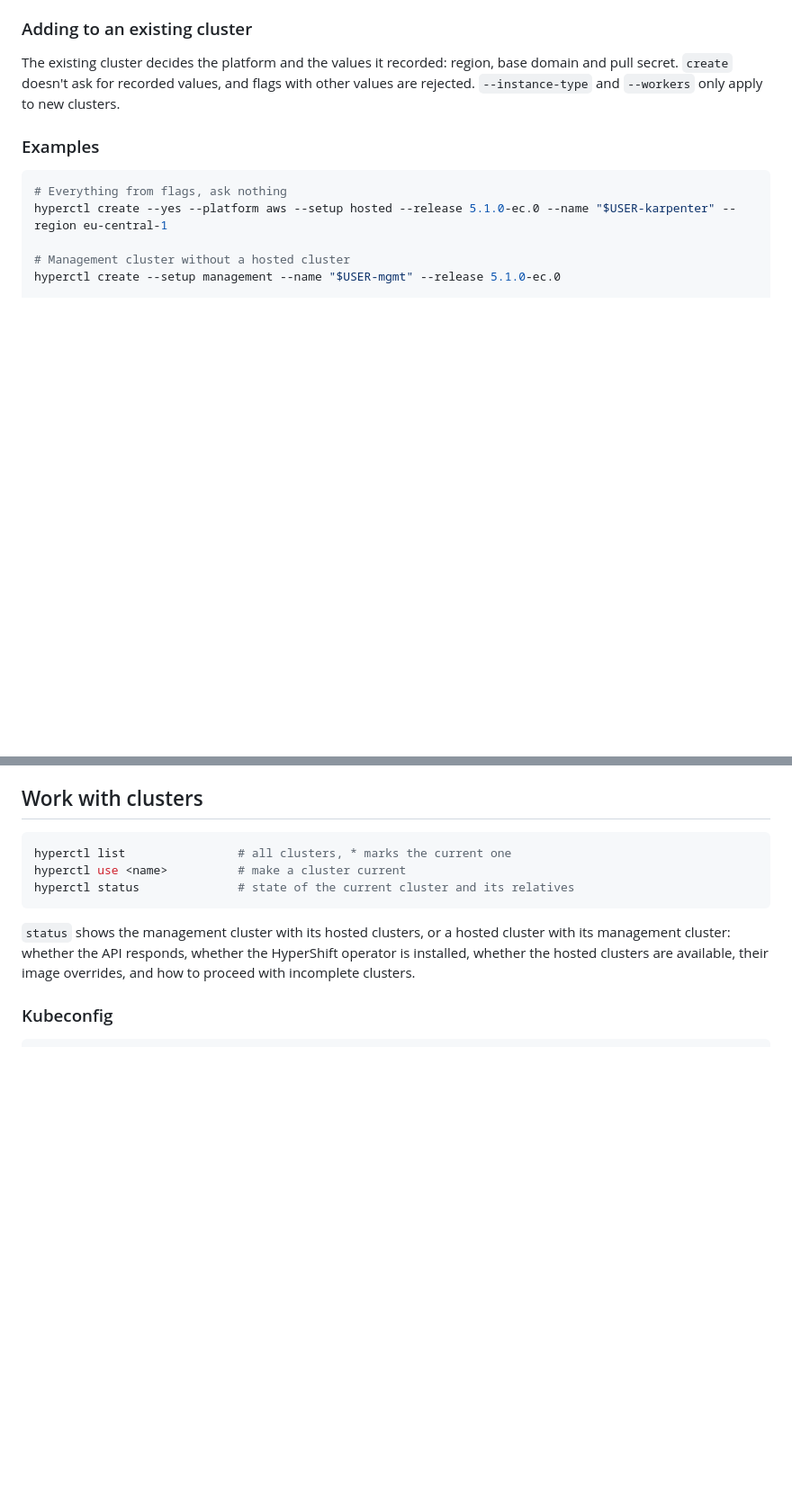
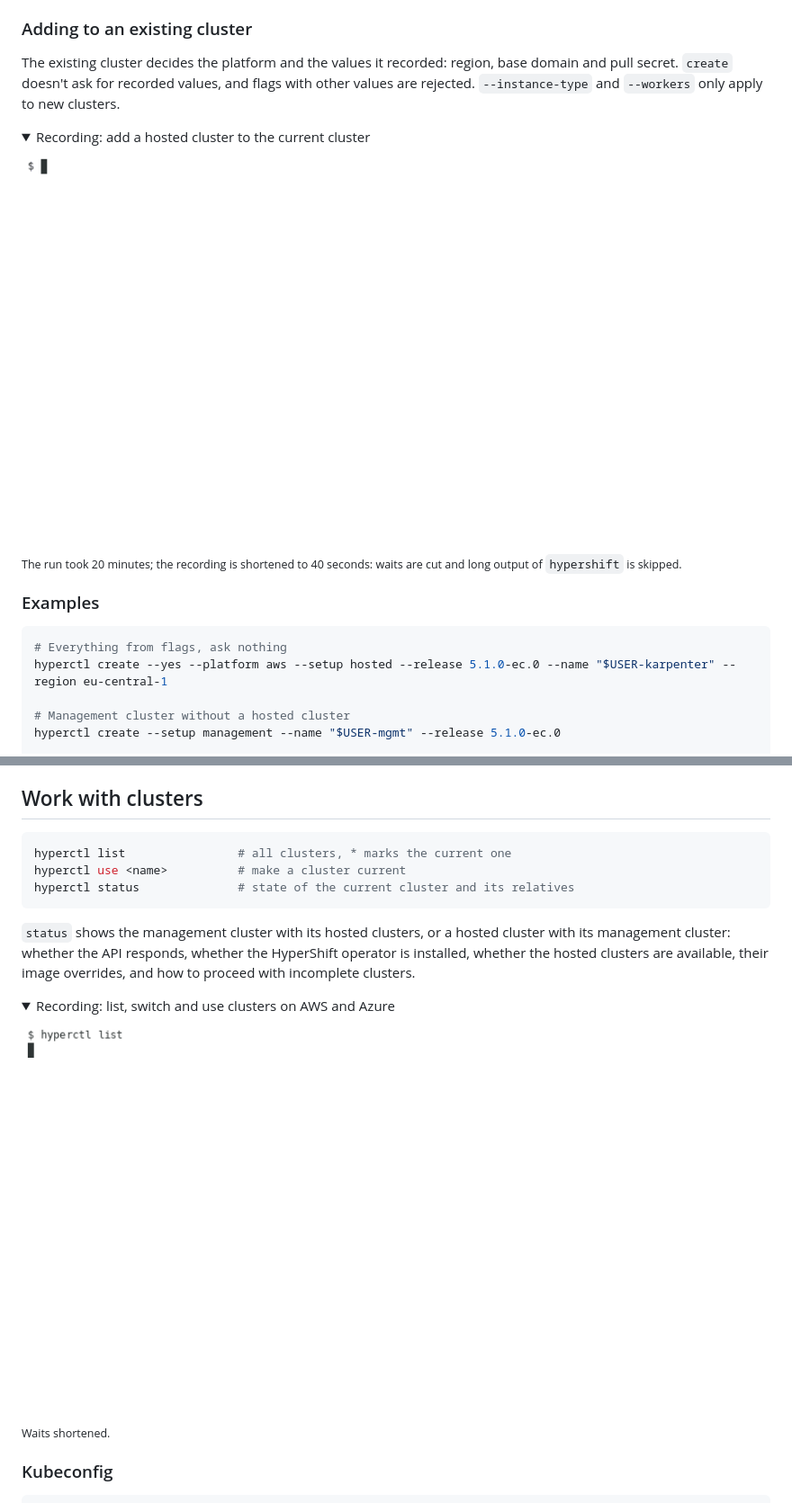
Before and after one commit to linkvt/hyperctl, a Markdown page: docs/usage.md, 2 parts joined by grey strips. Shown at 90% size. GitHub-like rendering; pictures changed too: docs/assets/add.gif (added), docs/assets/clusters.gif (added); folded sections open; blank space fills up the shorter version.

````diff
--- a/docs/usage.md
+++ b/docs/usage.md
@@ -42,6 +42,15 @@ The release applies only to the clusters the run creates. A new hosted cluster t
 
 The existing cluster decides the platform and the values it recorded: region, base domain and pull secret. `create` doesn't ask for recorded values, and flags with other values are rejected. `--instance-type` and `--workers` only apply to new clusters.
 
+<details>
+<summary>Recording: add a hosted cluster to the current cluster</summary>
+
+![hyperctl create adding a hosted cluster](assets/add.gif)
+
+<sub>The run took 20 minutes; the recording is shortened to 40 seconds: waits are cut and long output of `hypershift` is skipped.</sub>
+
+</details>
+
 ### Examples
 
 ```sh
@@ -78,6 +87,15 @@ hyperctl status              # state of the current cluster and its relatives
 ```
 
 `status` shows the management cluster with its hosted clusters, or a hosted cluster with its management cluster: whether the API responds, whether the HyperShift operator is installed, whether the hosted clusters are available, their image overrides, and how to proceed with incomplete clusters.
+
+<details>
+<summary>Recording: list, switch and use clusters on AWS and Azure</summary>
+
+![hyperctl list, use, status and kubeconfig](assets/clusters.gif)
+
+<sub>Waits shortened.</sub>
+
+</details>
 
 ### Kubeconfig
 
````
Also changed, not shown: other parts of docs/usage.md (+9 -0 lines), README.md (+12 -1 lines), docs/assets/create.gif (added), docs/assets/destroy.gif (added), docs/assets/image.gif (added).
